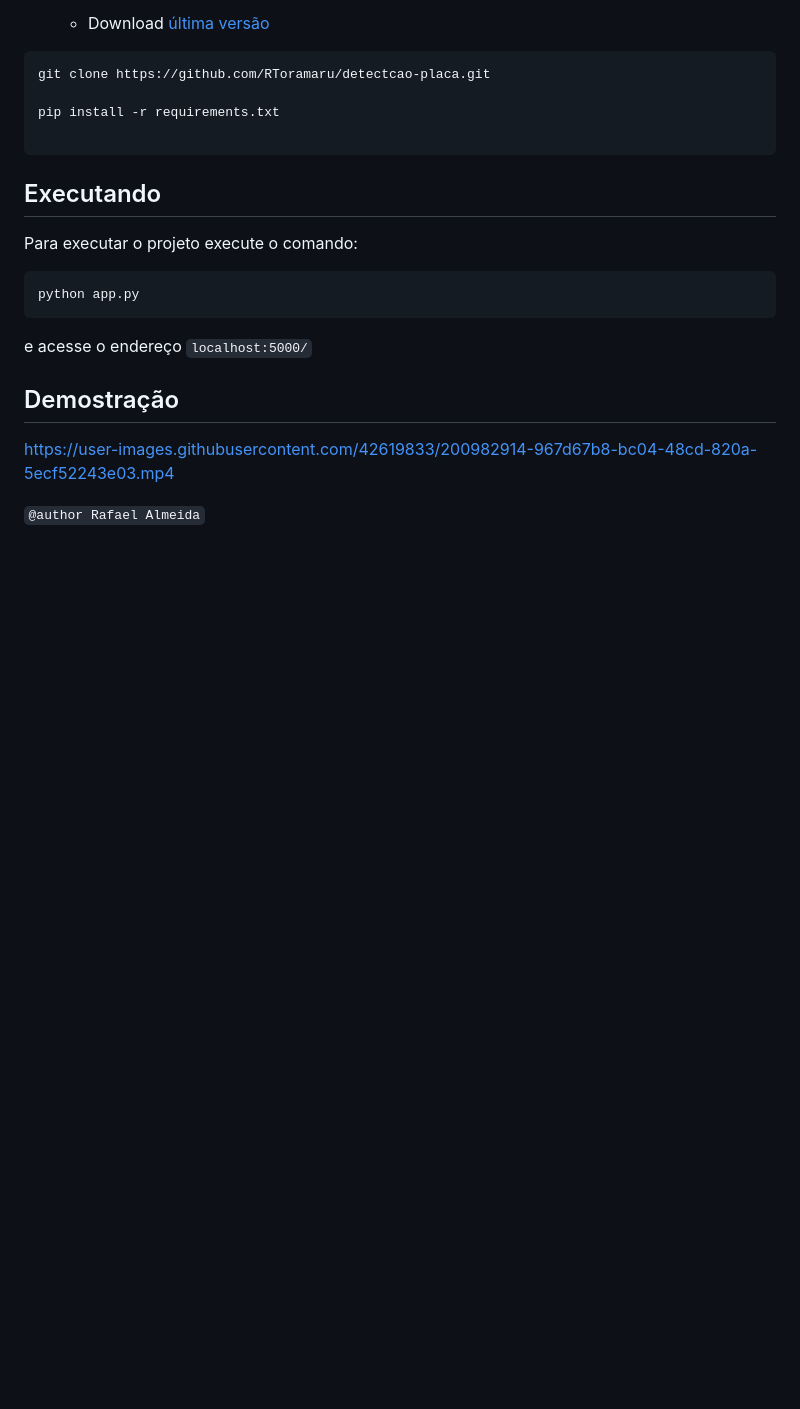
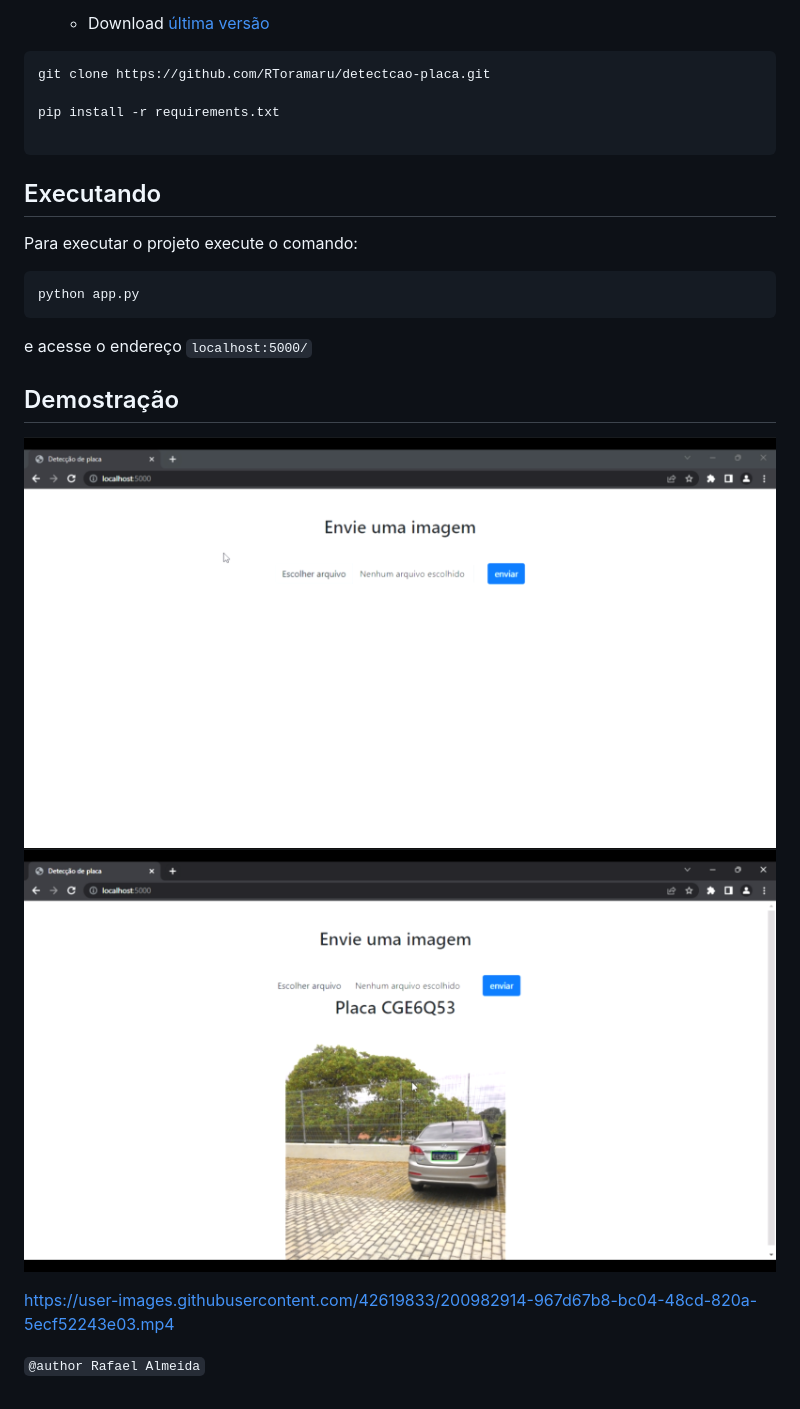
Before and after one commit to RToramaru/detectcao-placa, a Markdown page: README.md, the part around the change. GitHub-like rendering; pictures changed too: screens/1.png (added), screens/2.png (added); blank space fills up the shorter version.

```diff
--- a/README.md
+++ b/README.md
@@ -50,6 +50,10 @@ e acesse o endereço ``localhost:5000/``
 
 ## Demostração
 
+
+![](/screens/1.png)
+![](/screens/2.png)
+
 https://user-images.githubusercontent.com/42619833/200982914-967d67b8-bc04-48cd-820a-5ecf52243e03.mp4
 
 
```
